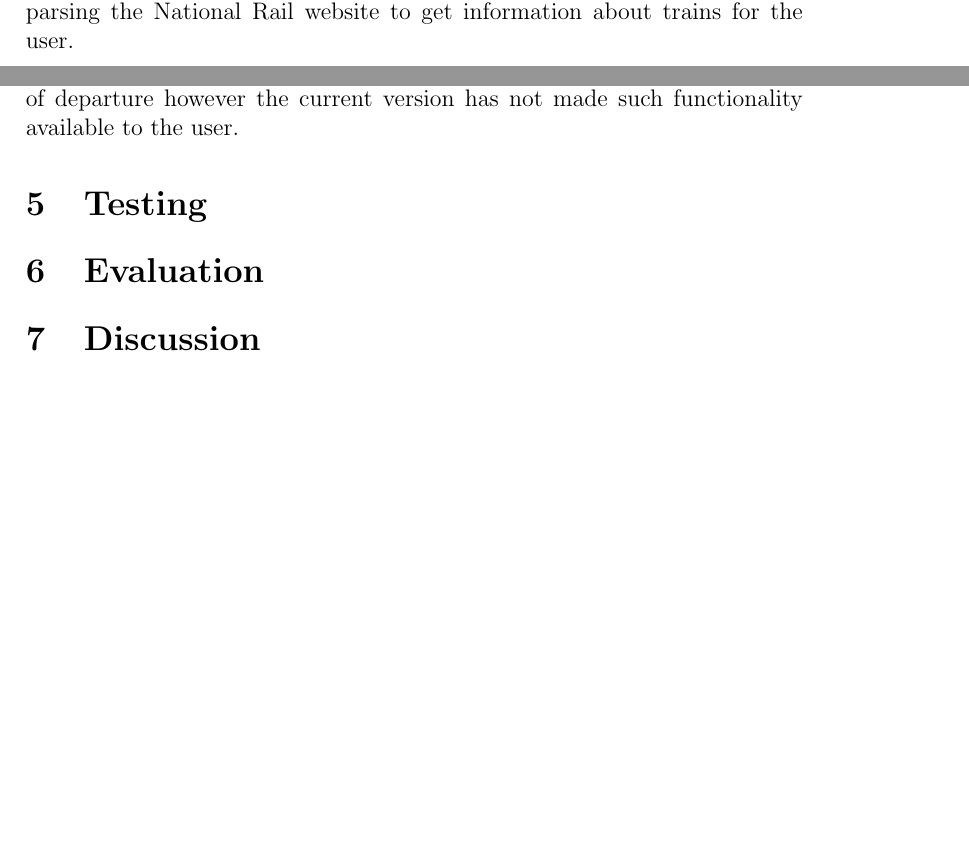
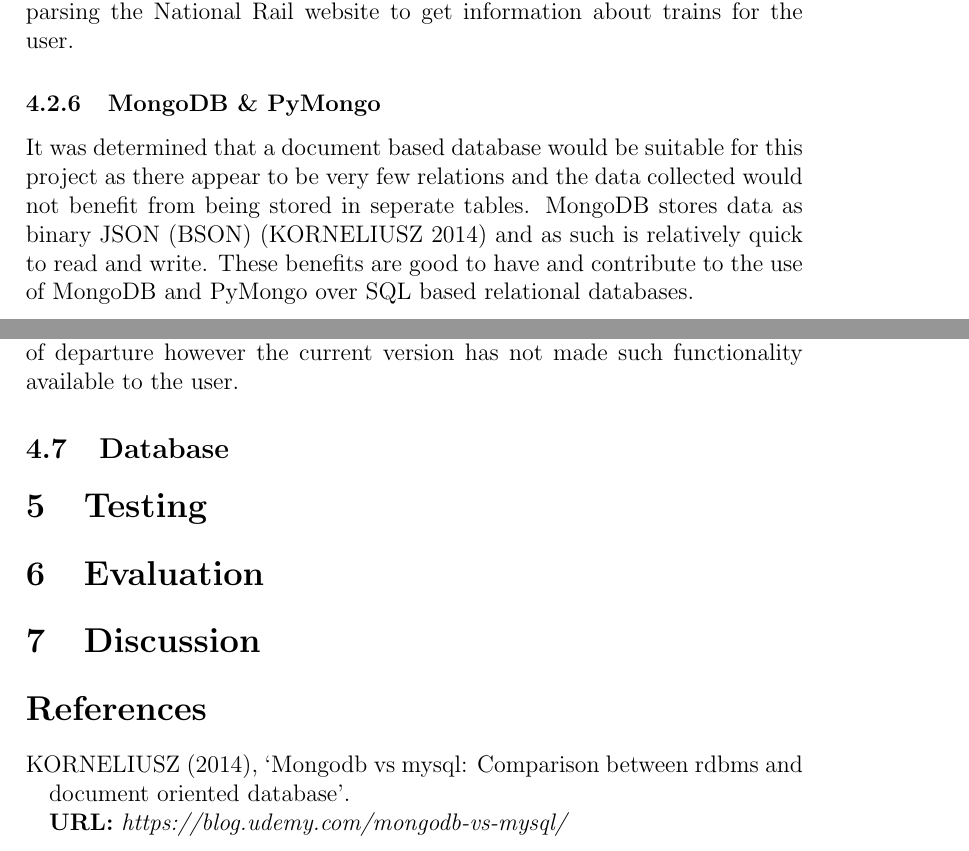
Before and after one commit to GeorgeMarkham/Artificial-Intelligence-Report, a LaTeX document (main.tex): two parts of pages 4 and 6 of 6, joined at a grey line, cut so that both start at the same text, the shorter picture padded with empty space. Compiled offline with pdfLaTeX.

Commit message:
Added MongoDB section

```diff
--- a/main.tex
+++ b/main.tex
@@ -4,9 +4,11 @@
 \usepackage{graphicx}
 \usepackage{float}
 \graphicspath{Images/}
+\usepackage{natbib}
+\bibliographystyle{agsm}
 
 \title{Artificial Intelligence Assignment: Developing an Intelligent Conversational Bot}
-\author{George Markham, Wan-Ju Chen (Ada), \\ Anurag Bonde, Owen Birch \\ (Group 4)} %Add your names in here
+\author{George Markham, Wan-Ju Chen, \\ Anurag Bonde, Owen Birch \\ (Group 4)} %Add your names in here
 \date{November 2018}
 
 \begin{document}
@@ -41,25 +43,38 @@
     \subsection{Tools}
     \subsubsection{Facebook Messenger}
     It was decided that, to bring the chatbot to the largest amount of users, Facebook's Messenger platform should be used as our interface. Using Facebook's Messenger platform would allow users to access the chatbot without having to install or sign up to a new service, this was important to the project as the goal is not to give users a new platform rather to provide a service. Facebook also gives a unique ID for each user which can be used for identification in the database.
+
     \subsection{Frameworks}
+
     \subsubsection{DialogFlow}
     DialogFlow provides the natural language processing (NLP) and natural language generation (NLG) for the chatbot. It integrates with Python through a library and therefore gives easy access and allows integration with the rest of the project.
+
     \subsubsection{PyKnow}
     PyKnow is used as the knowledge engine when dealing with contingency plans for train staff.
+
     \subsubsection{SciKit Learn}
     The SciKit Learn machine learning library provides a number of functions for creating models. SciKit Learn was used to produce the model to predict the delays for a train.
+
     \subsubsection{Flask}
     The Flask Python framework was used to build the server logic that handles the recieving and sending of messages. Flask is easy to use and, as it is Python based, integrates well with the rest of the project.
+
     \subsubsection{BeautifulSoup}
     \label{subsubsection:BeautifulSoup}
     BeautifulSoup is a Python HTML parsing library. This will be used for parsing the National Rail website to get information about trains for the user.
+
+    \subsubsection{MongoDB \& PyMongo}
+    \label{subsubsection:mongodb}
+    It was determined that a document based database would be suitable for this project as there appear to be very few relations and the data collected would not benefit from being stored in seperate tables. MongoDB stores data as binary JSON (BSON) \citep{korneliusz_2014} and as such is relatively quick to read and write. These benefits are good to have and contribute to the use of MongoDB and PyMongo over SQL based relational databases.
+
     \subsection{Server}
     \label{subsection:Server}
     Facebook Messenger requires an SSL encrypted connection to send messages to and receive messages from users. This means that a webserver must be set up with an SSL certifacte in order to facilitate this.
     \subsubsection{Microsoft Azure}
     It was decided to use Microsoft's Azure platform as the host for this project. Azure provides Linux VMs and this allows for proper web server configuration and testing.
+
     \subsubsection{NGINX}
     NGINX was used as a reverse proxy to host the Python application. NGINX passes a connection to the Python Flask application and enables easy SSL certificate generation with Let's Encrypt and the Electronic Frontier Foundation's (EFF) Certbot tool %Link to Let's Encrypt and EFF
+
     \subsubsection{Let's Encrypt}
     Let's Encrypt and EFF's Certbot tool was used to generate the SSL certificate for the server. Certbot automatically configures NGINX to use SSL rather than a standard HTTP connection, making the server configuration much easier.
 
@@ -74,6 +89,9 @@
     \emph{http://ojp.nationalrail.co.uk/service/timesandfares/FROM/TO/DATE/TIME/dep} where \emph{TO} and \emph{FROM} are the 3 letter station codes (e.g NRW for Norwich), \emph{DATE} is the date formatted as \emph{YYMMDD} (year, month and day concatenated) and \emph{TIME} is the intended travel time formatted as \emph{hhmm} (hour and minute concatenated).
     As stated in \ref{subsubsection:BeautifulSoup} the BeautifulSoup library was used to parse the National Rail website and extract the necessary information such as the train time, date and fare. The trains found on the National Rail website are sorted so that the cheapest one is found first and displayed to the user. Functionality was also built to sort the trains in order of their time of departure however the current version has not made such functionality available to the user.
 
+    \subsection{Database}
+
+
     \section{Testing}
     \section{Evaluation}
     \section{Discussion}
```
Also changed, not shown: main.bib (+2 -0 lines), main.tex (3 more changed lines).
